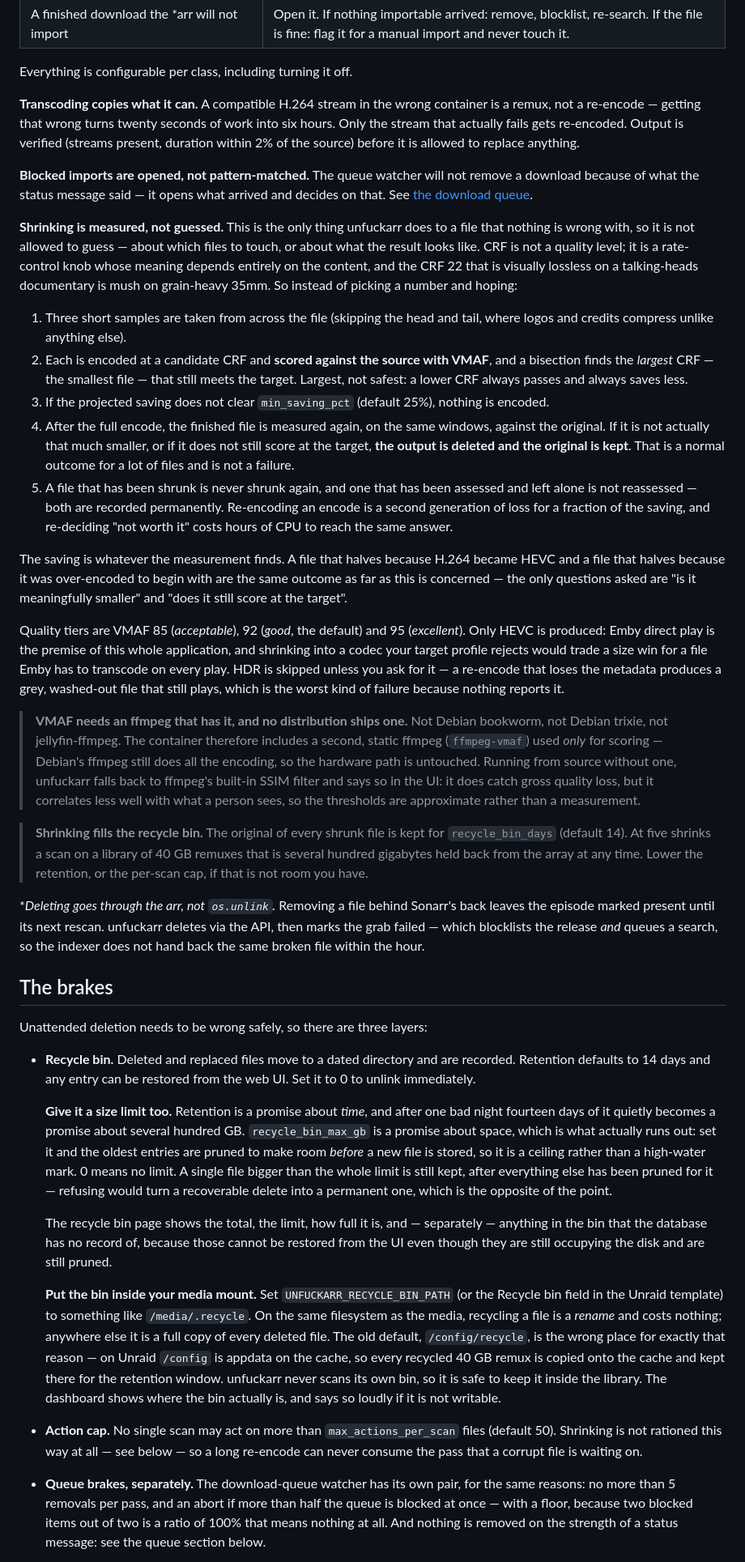
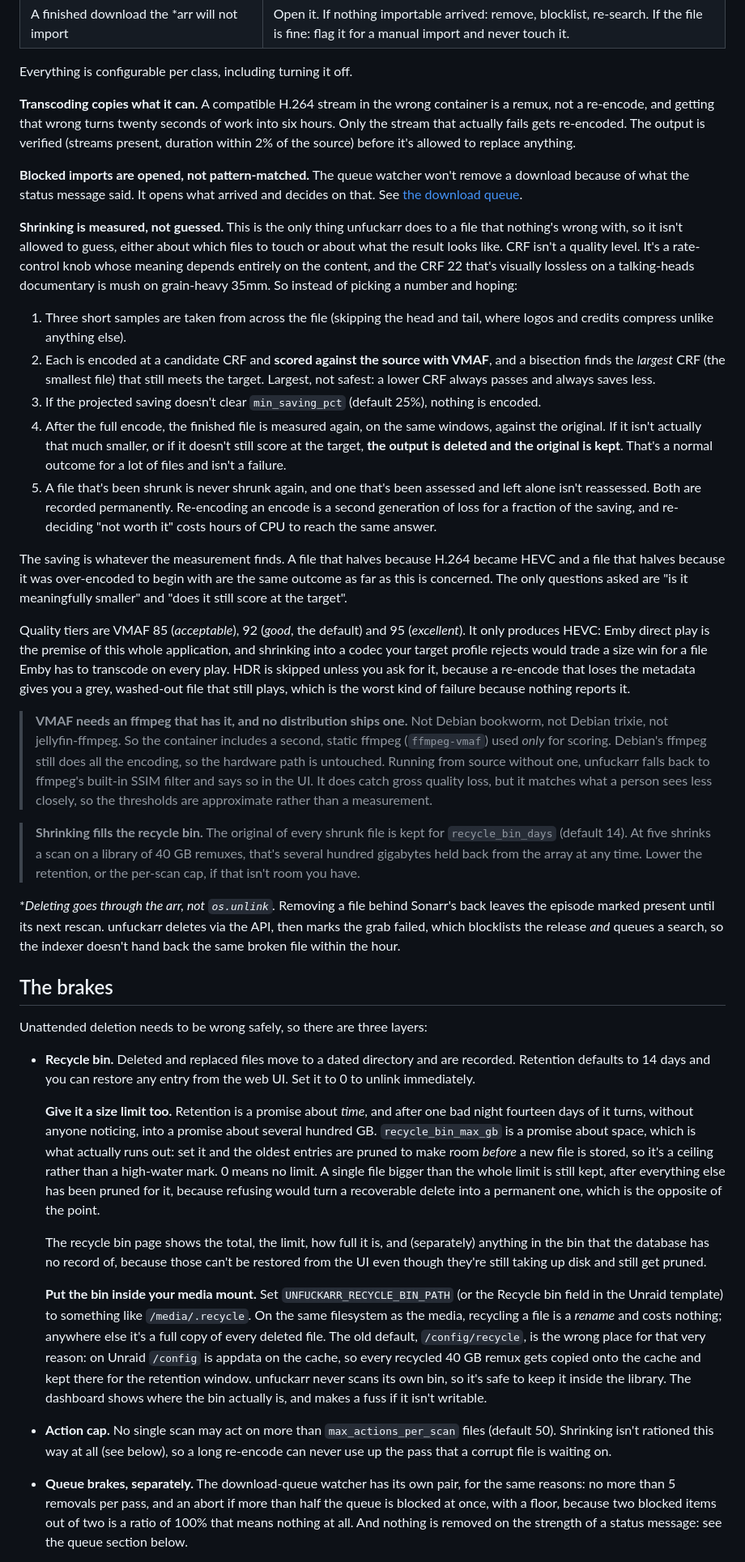
Before and after one commit to stoatworks-labs/unfuckarr, a Markdown page: README.md, the part around one of its changes. Shown at 81% size. Drawn GitHub-style.

```diff
--- a/README.md
+++ b/README.md
@@ -140,62 +141,62 @@ hand:
 Everything is configurable per class, including turning it off.
 
 **Transcoding copies what it can.** A compatible H.264 stream in the wrong container is a remux,
-not a re-encode — getting that wrong turns twenty seconds of work into six hours. Only the stream
-that actually fails gets re-encoded. Output is verified (streams present, duration within 2% of
-the source) before it is allowed to replace anything.
+not a re-encode, and getting that wrong turns twenty seconds of work into six hours. Only the
+stream that actually fails gets re-encoded. The output is verified (streams present, duration
+within 2% of the source) before it's allowed to replace anything.
 
-**Blocked imports are opened, not pattern-matched.** The queue watcher will not remove a
-download because of what the status message said — it opens what arrived and decides on that.
+**Blocked imports are opened, not pattern-matched.** The queue watcher won't remove a download
+because of what the status message said. It opens what arrived and decides on that.
 See [the download queue](#the-download-queue--imports-that-will-never-happen).
 
 **Shrinking is measured, not guessed.** This is the only thing unfuckarr does to a file that
-nothing is wrong with, so it is not allowed to guess — about which files to touch, or about what
-the result looks like. CRF is not a quality level; it is a rate-control knob whose meaning
-depends entirely on the content, and the CRF 22 that is visually lossless on a talking-heads
+nothing's wrong with, so it isn't allowed to guess, either about which files to touch or about
+what the result looks like. CRF isn't a quality level. It's a rate-control knob whose meaning
+depends entirely on the content, and the CRF 22 that's visually lossless on a talking-heads
 documentary is mush on grain-heavy 35mm. So instead of picking a number and hoping:
 
 1. Three short samples are taken from across the file (skipping the head and tail, where logos
    and credits compress unlike anything else).
 2. Each is encoded at a candidate CRF and **scored against the source with VMAF**, and a
-   bisection finds the *largest* CRF — the smallest file — that still meets the target. Largest,
+   bisection finds the *largest* CRF (the smallest file) that still meets the target. Largest,
    not safest: a lower CRF always passes and always saves less.
-3. If the projected saving does not clear `min_saving_pct` (default 25%), nothing is encoded.
+3. If the projected saving doesn't clear `min_saving_pct` (default 25%), nothing is encoded.
 4. After the full encode, the finished file is measured again, on the same windows, against the
-   original. If it is not actually that much smaller, or if it does not still score at the
-   target, **the output is deleted and the original is kept**. That is a normal outcome for a
-   lot of files and is not a failure.
-5. A file that has been shrunk is never shrunk again, and one that has been assessed and left
-   alone is not reassessed — both are recorded permanently. Re-encoding an encode is a second
+   original. If it isn't actually that much smaller, or if it doesn't still score at the
+   target, **the output is deleted and the original is kept**. That's a normal outcome for a
+   lot of files and isn't a failure.
+5. A file that's been shrunk is never shrunk again, and one that's been assessed and left
+   alone isn't reassessed. Both are recorded permanently. Re-encoding an encode is a second
    generation of loss for a fraction of the saving, and re-deciding "not worth it" costs hours
    of CPU to reach the same answer.
 
 The saving is whatever the measurement finds. A file that halves because H.264 became HEVC and
 a file that halves because it was over-encoded to begin with are the same outcome as far as this
-is concerned — the only questions asked are "is it meaningfully smaller" and "does it still score
+is concerned. The only questions asked are "is it meaningfully smaller" and "does it still score
 at the target".
 
-Quality tiers are VMAF 85 (*acceptable*), 92 (*good*, the default) and 95 (*excellent*). Only
-HEVC is produced: Emby direct play is the premise of this whole application, and shrinking into
+Quality tiers are VMAF 85 (*acceptable*), 92 (*good*, the default) and 95 (*excellent*). It only
+produces HEVC: Emby direct play is the premise of this whole application, and shrinking into
 a codec your target profile rejects would trade a size win for a file Emby has to transcode on
-every play. HDR is skipped unless you ask for it — a re-encode that loses the metadata produces
-a grey, washed-out file that still plays, which is the worst kind of failure because nothing
-reports it.
+every play. HDR is skipped unless you ask for it, because a re-encode that loses the metadata
+gives you a grey, washed-out file that still plays, which is the worst kind of failure because
+nothing reports it.
 
 > **VMAF needs an ffmpeg that has it, and no distribution ships one.** Not Debian bookworm, not
-> Debian trixie, not jellyfin-ffmpeg. The container therefore includes a second, static ffmpeg
-> (`ffmpeg-vmaf`) used *only* for scoring — Debian's ffmpeg still does all the encoding, so the
+> Debian trixie, not jellyfin-ffmpeg. So the container includes a second, static ffmpeg
+> (`ffmpeg-vmaf`) used *only* for scoring. Debian's ffmpeg still does all the encoding, so the
 > hardware path is untouched. Running from source without one, unfuckarr falls back to ffmpeg's
-> built-in SSIM filter and says so in the UI: it does catch gross quality loss, but it correlates
-> less well with what a person sees, so the thresholds are approximate rather than a measurement.
+> built-in SSIM filter and says so in the UI. It does catch gross quality loss, but it matches
+> what a person sees less closely, so the thresholds are approximate rather than a measurement.
 
 > **Shrinking fills the recycle bin.** The original of every shrunk file is kept for
-> `recycle_bin_days` (default 14). At five shrinks a scan on a library of 40 GB remuxes that is
+> `recycle_bin_days` (default 14). At five shrinks a scan on a library of 40 GB remuxes, that's
 > several hundred gigabytes held back from the array at any time. Lower the retention, or the
-> per-scan cap, if that is not room you have.
+> per-scan cap, if that isn't room you have.
 
 **Deleting goes through the *arr, not `os.unlink`.** Removing a file behind Sonarr's back leaves
 the episode marked present until its next rescan. unfuckarr deletes via the API, then marks the
-grab failed — which blocklists the release *and* queues a search, so the indexer does not hand
+grab failed, which blocklists the release *and* queues a search, so the indexer doesn't hand
 back the same broken file within the hour.
 
 ## The brakes
@@ -203,35 +204,35 @@ back the same broken file within the hour.
 Unattended deletion needs to be wrong safely, so there are three layers:
 
 - **Recycle bin.** Deleted and replaced files move to a dated directory and are recorded.
-  Retention defaults to 14 days and any entry can be restored from the web UI. Set it to 0 to
+  Retention defaults to 14 days and you can restore any entry from the web UI. Set it to 0 to
   unlink immediately.
 
   **Give it a size limit too.** Retention is a promise about *time*, and after one bad night
-  fourteen days of it quietly becomes a promise about several hundred GB. `recycle_bin_max_gb`
-  is a promise about space, which is what actually runs out: set it and the oldest entries are
-  pruned to make room *before* a new file is stored, so it is a ceiling rather than a high-water
-  mark. 0 means no limit. A single file bigger than the whole limit is still kept, after
-  everything else has been pruned for it — refusing would turn a recoverable delete into a
-  permanent one, which is the opposite of the point.
+  fourteen days of it turns, without anyone noticing, into a promise about several hundred GB.
+  `recycle_bin_max_gb` is a promise about space, which is what actually runs out: set it and the
+  oldest entries are pruned to make room *before* a new file is stored, so it's a ceiling rather
+  than a high-water mark. 0 means no limit. A single file bigger than the whole limit is still
+  kept, after everything else has been pruned for it, because refusing would turn a recoverable
+  delete into a permanent one, which is the opposite of the point.
 
-  The recycle bin page shows the total, the limit, how full it is, and — separately — anything in
-  the bin that the database has no record of, because those cannot be restored from the UI even
-  though they are still occupying the disk and are still pruned.
+  The recycle bin page shows the total, the limit, how full it is, and (separately) anything in
+  the bin that the database has no record of, because those can't be restored from the UI even
+  though they're still taking up disk and still get pruned.
 
   **Put the bin inside your media mount.** Set `UNFUCKARR_RECYCLE_BIN_PATH` (or the Recycle bin
   field in the Unraid template) to something like `/media/.recycle`. On the same filesystem as
-  the media, recycling a file is a *rename* and costs nothing; anywhere else it is a full copy of
-  every deleted file. The old default, `/config/recycle`, is the wrong place for exactly that
-  reason — on Unraid `/config` is appdata on the cache, so every recycled 40 GB remux is copied
+  the media, recycling a file is a *rename* and costs nothing; anywhere else it's a full copy of
+  every deleted file. The old default, `/config/recycle`, is the wrong place for that very
+  reason: on Unraid `/config` is appdata on the cache, so every recycled 40 GB remux gets copied
   onto the cache and kept there for the retention window. unfuckarr never scans its own bin, so
-  it is safe to keep it inside the library. The dashboard shows where the bin actually is, and
-  says so loudly if it is not writable.
+  it's safe to keep it inside the library. The dashboard shows where the bin actually is, and
+  makes a fuss if it isn't writable.
 - **Action cap.** No single scan may act on more than `max_actions_per_scan` files (default 50).
-  Shrinking is not rationed this way at all — see below — so a long re-encode can never consume
+  Shrinking isn't rationed this way at all (see below), so a long re-encode can never use up
   the pass that a corrupt file is waiting on.
 - **Queue brakes, separately.** The download-queue watcher has its own pair, for the same
   reasons: no more than 5 removals per pass, and an abort if more than half the queue is blocked
-  at once — with a floor, because two blocked items out of two is a ratio of 100% that means
+  at once, with a floor, because two blocked items out of two is a ratio of 100% that means
   nothing at all. And nothing is removed on the strength of a status message: see the queue
   section below.
 - **Failure-ratio abort.** If more than half a library fails one pass, the scan stops and changes
```
Also changed, not shown: other parts of README.md (+156 -154 lines).
